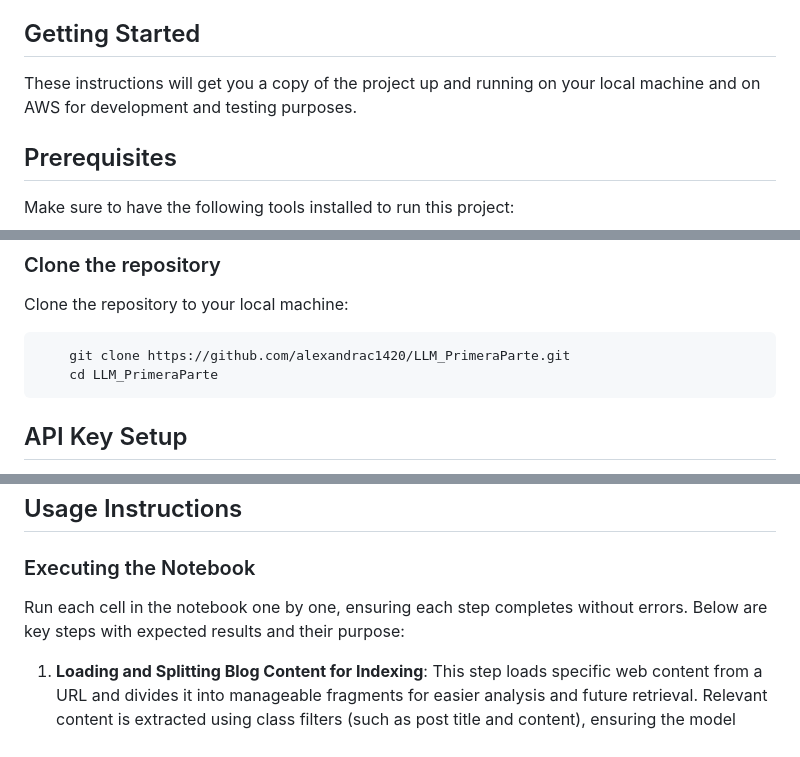
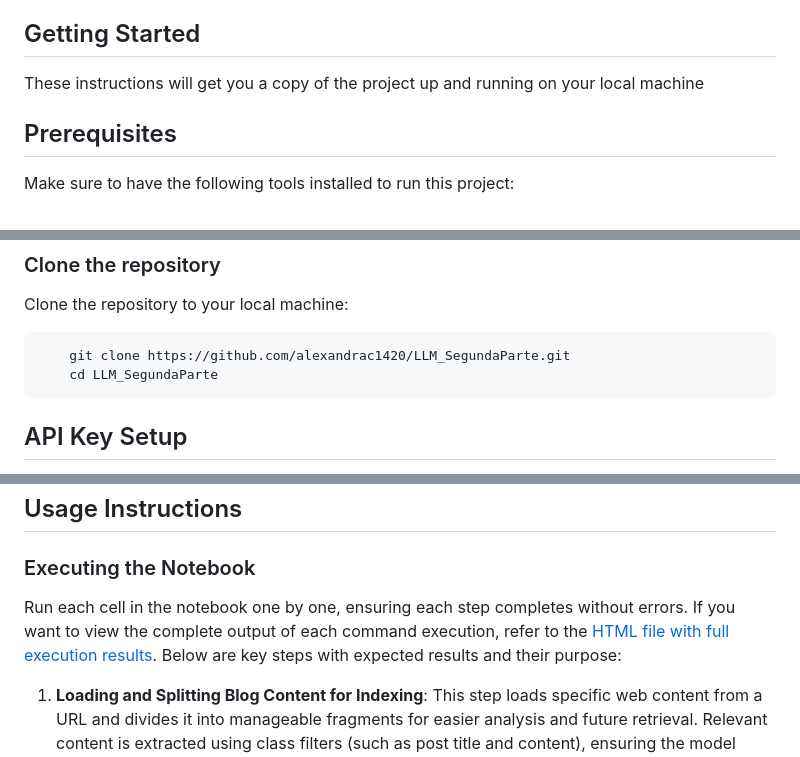
Before and after one commit to alexandrac1420/LLM_SegundaParte, a Markdown page: README.md, 3 parts joined by grey strips. GitHub-like rendering.

````diff
--- a/README.md
+++ b/README.md
@@ -4,7 +4,7 @@ This project demonstrates the use of LangChain to implement a Retrieval-Augmente
 
 ## Getting Started
 
-These instructions will get you a copy of the project up and running on your local machine and on AWS for development and testing purposes.
+These instructions will get you a copy of the project up and running on your local machine
 
 ## Prerequisites
 
@@ -41,8 +41,8 @@ Make sure to have the following tools installed to run this project:
 Clone the repository to your local machine:
 
 ```bash
-    git clone https://github.com/alexandrac1420/LLM_PrimeraParte.git
-    cd LLM_PrimeraParte
+    git clone https://github.com/alexandrac1420/LLM_SegundaParte.git
+    cd LLM_SegundaParte
 ```
 
 
@@ -69,7 +69,7 @@ Within the Jupyter Notebook, set up the API keys by following the instructions i
 ## Usage Instructions
 
 ### Executing the Notebook
-Run each cell in the notebook one by one, ensuring each step completes without errors. Below are key steps with expected results and their purpose:
+Run each cell in the notebook one by one, ensuring each step completes without errors. If you want to view the complete output of each command execution, refer to the [HTML file with full execution results](./langchain.html). Below are key steps with expected results and their purpose:
 
 1. **Loading and Splitting Blog Content for Indexing**:
    This step loads specific web content from a URL and divides it into manageable fragments for easier analysis and future retrieval. Relevant content is extracted using class filters (such as post title and content), ensuring the model accesses only the essential information. Splitting the text into smaller fragments optimizes model accuracy by enabling it to focus on relevant portions within its context limit.
````
Also changed, not shown: other parts of README.md (+21 -2 lines).
